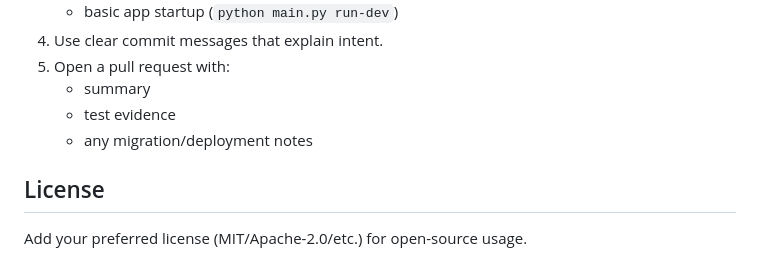
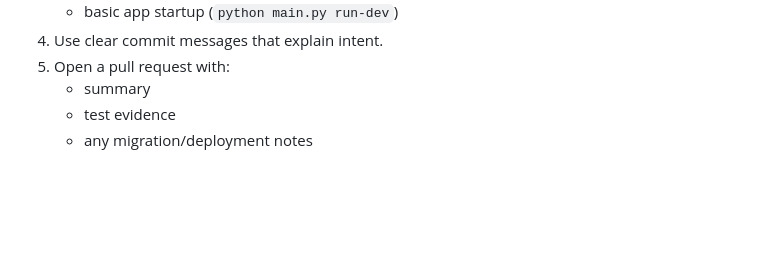
Before and after one commit to Prasisangdembe/Englis-to-Nepali-translator, a Markdown page: README.md, the part around the change. GitHub-like rendering; blank space fills up the shorter version.

Commit message:
Update README.md
updated readme file

```diff
--- a/README.md
+++ b/README.md
@@ -196,7 +196,3 @@ bash scripts/deploy.sh
    - summary
    - test evidence
    - any migration/deployment notes
-
-## License
-
-Add your preferred license (MIT/Apache-2.0/etc.) for open-source usage.
```
